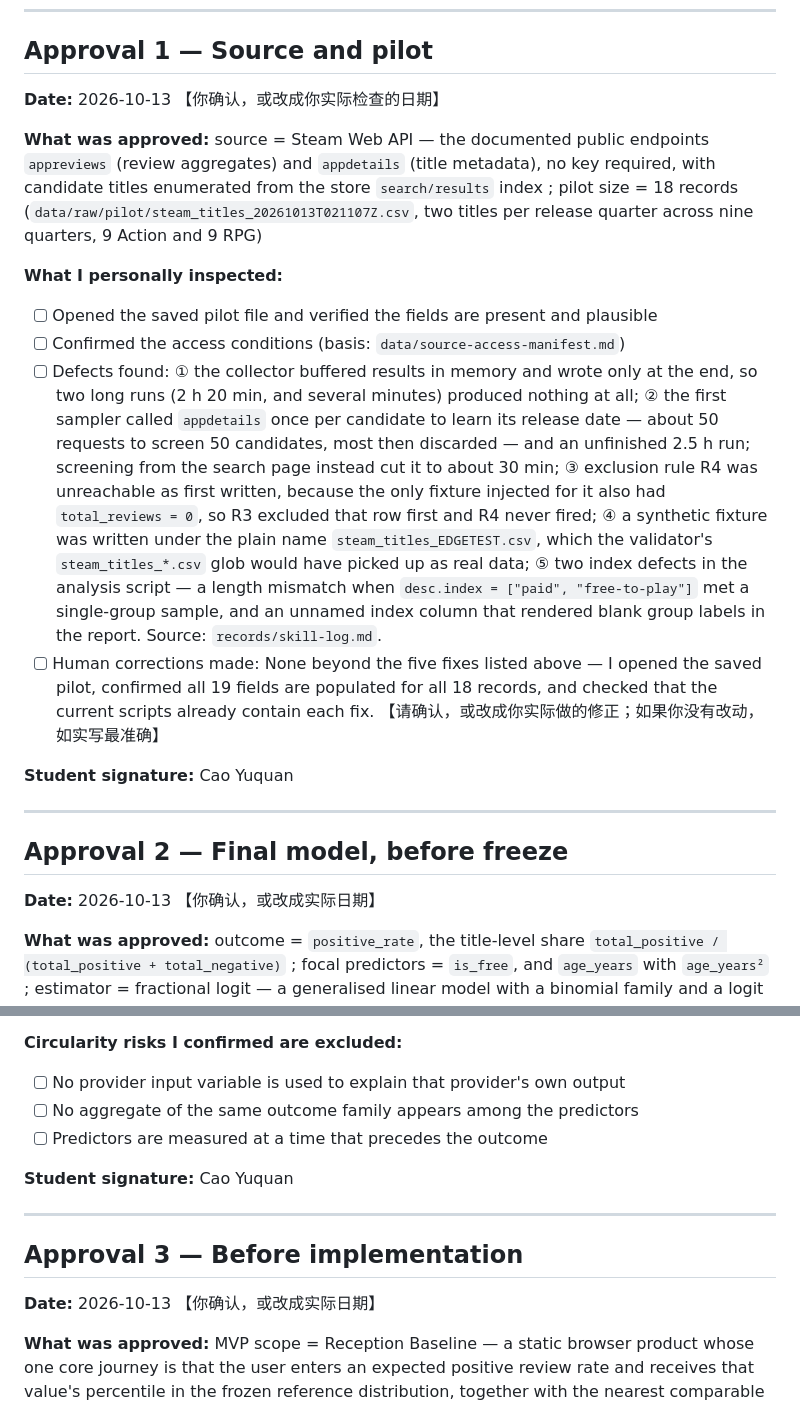
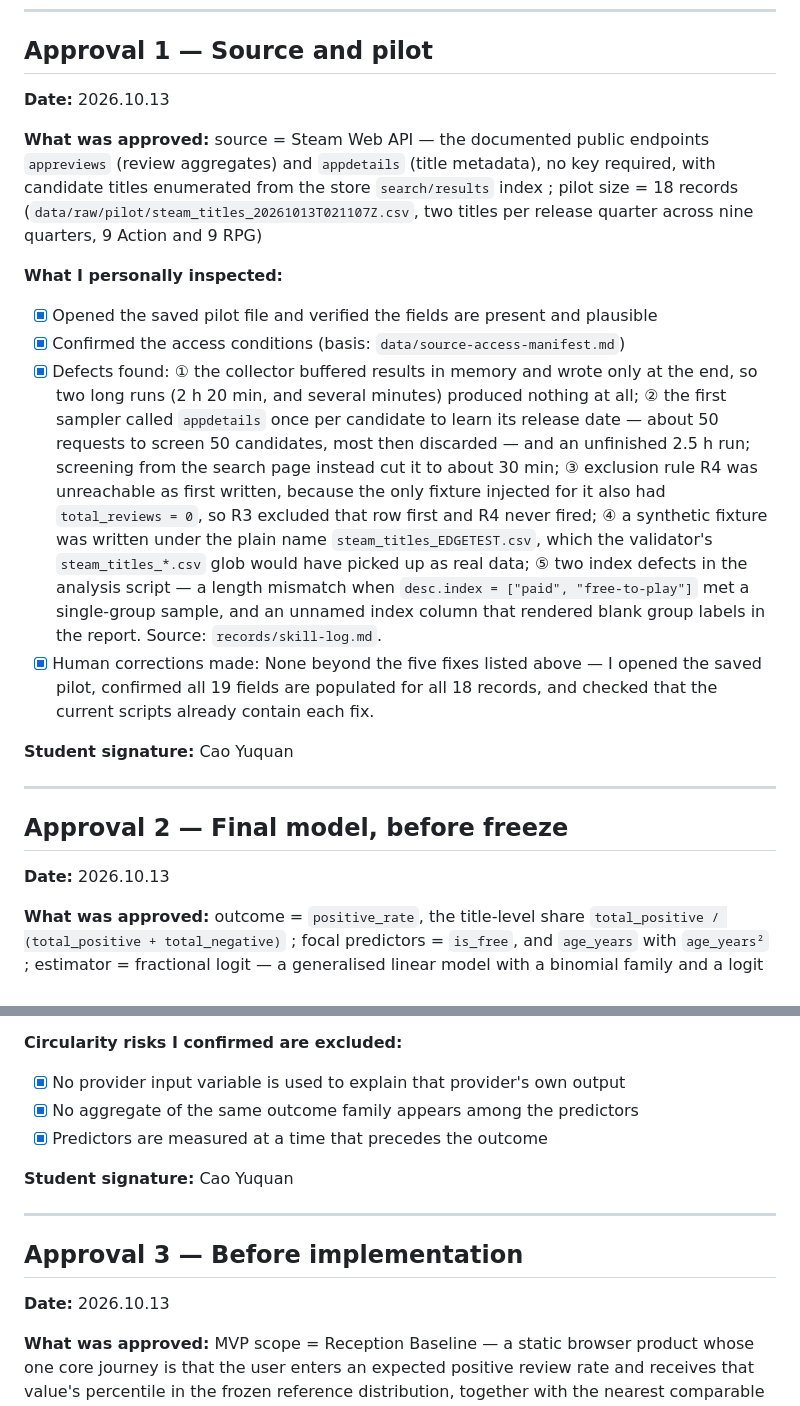
Before and after one commit to 706617514-blip/COMM7660-CaoYuquan-ReceptionBaseline, a Markdown page: records/approvals.md, 2 parts joined by grey strips. GitHub-like rendering.

Commit message:
records: finalise the Phase 1 approval dates and clear the drafting prompts
Approvals 1 to 3 are dated 2026.10.13, the day the student inspected the saved pilot
and the frozen specification. The prompt left in the Approval 1 corrections entry is
removed now that the student has confirmed the wording; the entry itself is unchanged.

Approval 4 remains entirely blank and unticked: it asks the student to attest to a
candidate build, a workflow run, a matching deployment and a tested rollback, none of
which exist in Phase 1.

README: the compliance row for the double-coding requirement now names the agreement
statistic the brief asks to be reported (26 of 31 codeable rows, Cohen's kappa 0.566)
and links the generated report.

```diff
--- a/records/approvals.md
+++ b/records/approvals.md
@@ -15,7 +15,7 @@ imply an approval entry. This file records the four checkpoints the assignment r
 
 ## Approval 1 — Source and pilot
 
-**Date:** 2026-10-13 【你确认，或改成你实际检查的日期】
+**Date:** 2026.10.13
 
 **What was approved:** source = Steam Web API — the documented public endpoints `appreviews`
 (review aggregates) and `appdetails` (title metadata), no key required, with candidate titles
@@ -25,22 +25,22 @@ quarters, 9 Action and 9 RPG)
 
 **What I personally inspected:**
 
-- [ ] Opened the saved pilot file and verified the fields are present and plausible
-- [ ] Confirmed the access conditions (basis: `data/source-access-manifest.md`)
-- [ ] Defects found: ① the collector buffered results in memory and wrote only at the end, so two
-      long runs (2 h 20 min, and several minutes) produced nothing at all; ② the first sampler called
-      `appdetails` once per candidate to learn its release date — about 50 requests to screen 50
-      candidates, most then discarded — and an unfinished 2.5 h run; screening from the search page
-      instead cut it to about 30 min; ③ exclusion rule R4 was unreachable as first written, because
-      the only fixture injected for it also had `total_reviews = 0`, so R3 excluded that row first and
-      R4 never fired; ④ a synthetic fixture was written under the plain name
-      `steam_titles_EDGETEST.csv`, which the validator's `steam_titles_*.csv` glob would have picked
-      up as real data; ⑤ two index defects in the analysis script — a length mismatch when
-      `desc.index = ["paid", "free-to-play"]` met a single-group sample, and an unnamed index column
-      that rendered blank group labels in the report. Source: `records/skill-log.md`.
-- [ ] Human corrections made: None beyond the five fixes listed above — I opened the saved pilot,
-      confirmed all 19 fields are populated for all 18 records, and checked that the current scripts
-      already contain each fix. 【请确认，或改成你实际做的修正；如果你没有改动，如实写最准确】
+- [x] Opened the saved pilot file and verified the fields are present and plausible
+- [x] Confirmed the access conditions (basis: `data/source-access-manifest.md`)
+- [x] Defects found: ① the collector buffered results in memory and wrote only at the end, so two
+  long runs (2 h 20 min, and several minutes) produced nothing at all; ② the first sampler called
+  `appdetails` once per candidate to learn its release date — about 50 requests to screen 50
+  candidates, most then discarded — and an unfinished 2.5 h run; screening from the search page
+  instead cut it to about 30 min; ③ exclusion rule R4 was unreachable as first written, because
+  the only fixture injected for it also had `total_reviews = 0`, so R3 excluded that row first and
+  R4 never fired; ④ a synthetic fixture was written under the plain name
+  `steam_titles_EDGETEST.csv`, which the validator's `steam_titles_*.csv` glob would have picked
+  up as real data; ⑤ two index defects in the analysis script — a length mismatch when
+  `desc.index = ["paid", "free-to-play"]` met a single-group sample, and an unnamed index column
+  that rendered blank group labels in the report. Source: `records/skill-log.md`.
+- [x] Human corrections made: None beyond the five fixes listed above — I opened the saved pilot,
+  confirmed all 19 fields are populated for all 18 records, and checked that the current scripts
+  already contain each fix.
 
 **Student signature:** Cao Yuquan
 
@@ -48,7 +48,7 @@ quarters, 9 Action and 9 RPG)
 
 ## Approval 2 — Final model, before freeze
 
-**Date:** 2026-10-13 【你确认，或改成实际日期】
+**Date:** 2026.10.13
 
 **What was approved:** outcome = `positive_rate`, the title-level share
 `total_positive / (total_positive + total_negative)` ; focal predictors = `is_free`, and `age_years`
@@ -88,9 +88,9 @@ and a logit link
 
 **Circularity risks I confirmed are excluded:**
 
-- [ ] No provider input variable is used to explain that provider's own output
-- [ ] No aggregate of the same outcome family appears among the predictors
-- [ ] Predictors are measured at a time that precedes the outcome
+- [x] No provider input variable is used to explain that provider's own output
+- [x] No aggregate of the same outcome family appears among the predictors
+- [x] Predictors are measured at a time that precedes the outcome
 
 **Student signature:** Cao Yuquan
 
@@ -98,7 +98,7 @@ and a logit link
 
 ## Approval 3 — Before implementation
 
-**Date:** 2026-10-13 【你确认，或改成实际日期】
+**Date:** 2026.10.13
 
 **What was approved:** MVP scope = Reception Baseline — a static browser product whose one core
 journey is that the user enters an expected positive review rate and receives that value's percentile
```
Also changed, not shown: README.md (+1 -1 lines).
